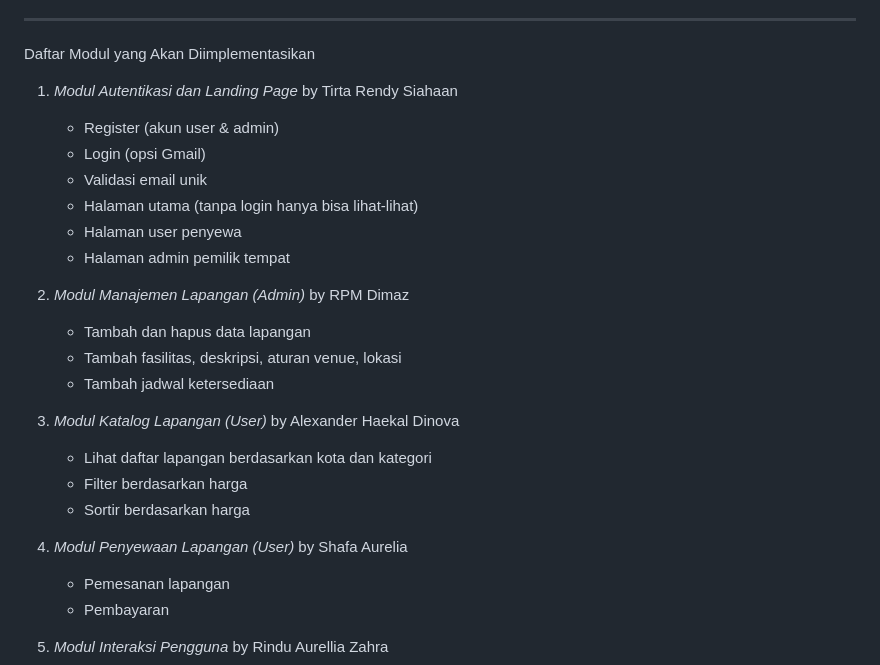
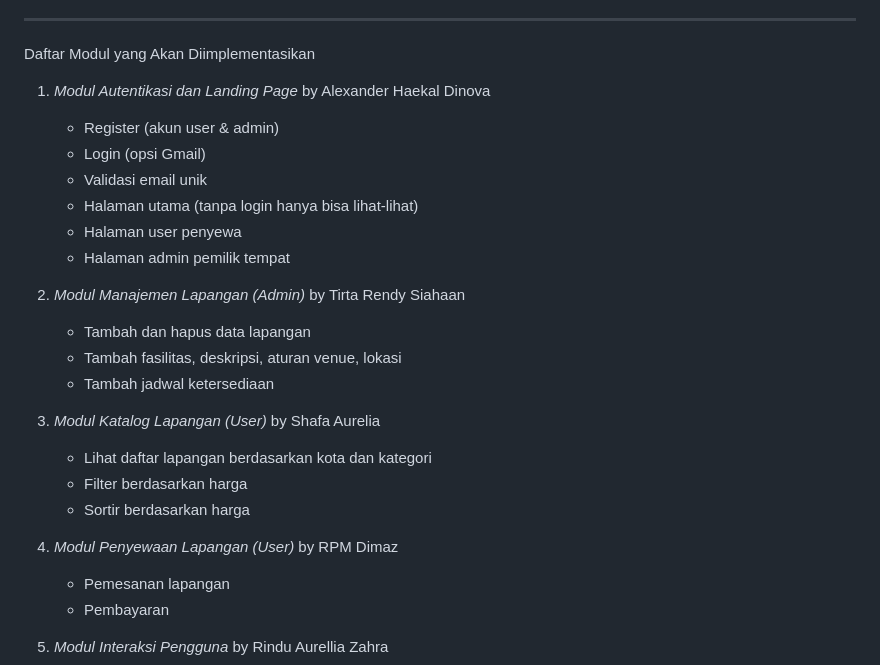
Before and after one commit to Kelompok-C07-PBP-C/Tahap-I, a Markdown page: README.md, the part around the change. Drawn GitHub-style.

```diff
--- a/README.md
+++ b/README.md
@@ -29,7 +29,7 @@ Kebermanfaatan:
 
 Daftar Modul yang Akan Diimplementasikan
 
-1. *Modul Autentikasi dan Landing Page* by Tirta Rendy Siahaan
+1. *Modul Autentikasi dan Landing Page* by Alexander Haekal Dinova
 
    * Register (akun user & admin)
    * Login (opsi Gmail)
@@ -38,19 +38,19 @@ Daftar Modul yang Akan Diimplementasikan
    * Halaman user penyewa
    * Halaman admin pemilik tempat
 
-2. *Modul Manajemen Lapangan (Admin)* by RPM Dimaz
+2. *Modul Manajemen Lapangan (Admin)* by Tirta Rendy Siahaan
 
    * Tambah dan hapus data lapangan
    * Tambah fasilitas, deskripsi, aturan venue, lokasi
    * Tambah jadwal ketersediaan
 
-3. *Modul Katalog Lapangan (User)* by Alexander Haekal Dinova
+3. *Modul Katalog Lapangan (User)* by Shafa Aurelia
 
    * Lihat daftar lapangan berdasarkan kota dan kategori
    * Filter berdasarkan harga
    * Sortir berdasarkan harga
 
-4. *Modul Penyewaan Lapangan (User)* by Shafa Aurelia
+4. *Modul Penyewaan Lapangan (User)* by RPM Dimaz
 
    * Pemesanan lapangan
    * Pembayaran
```
